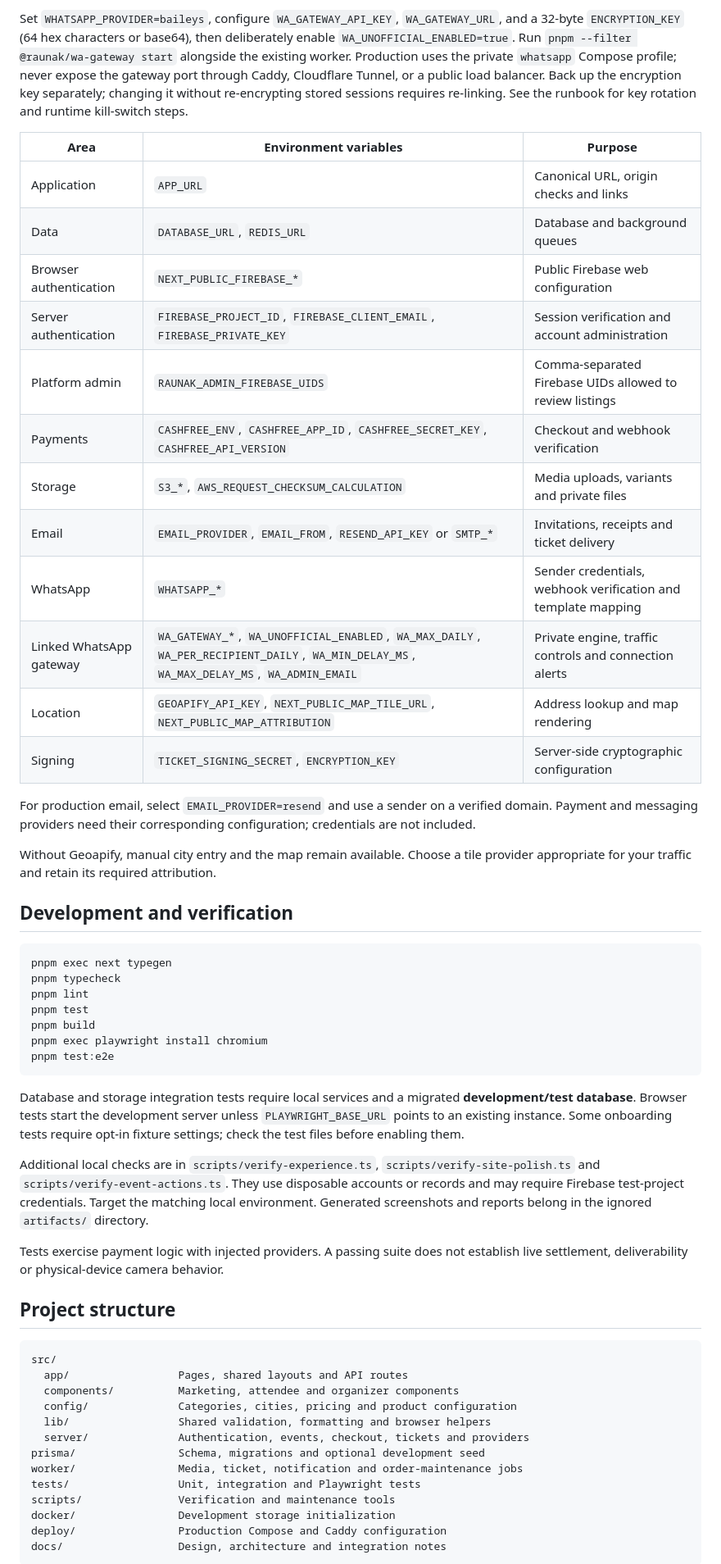
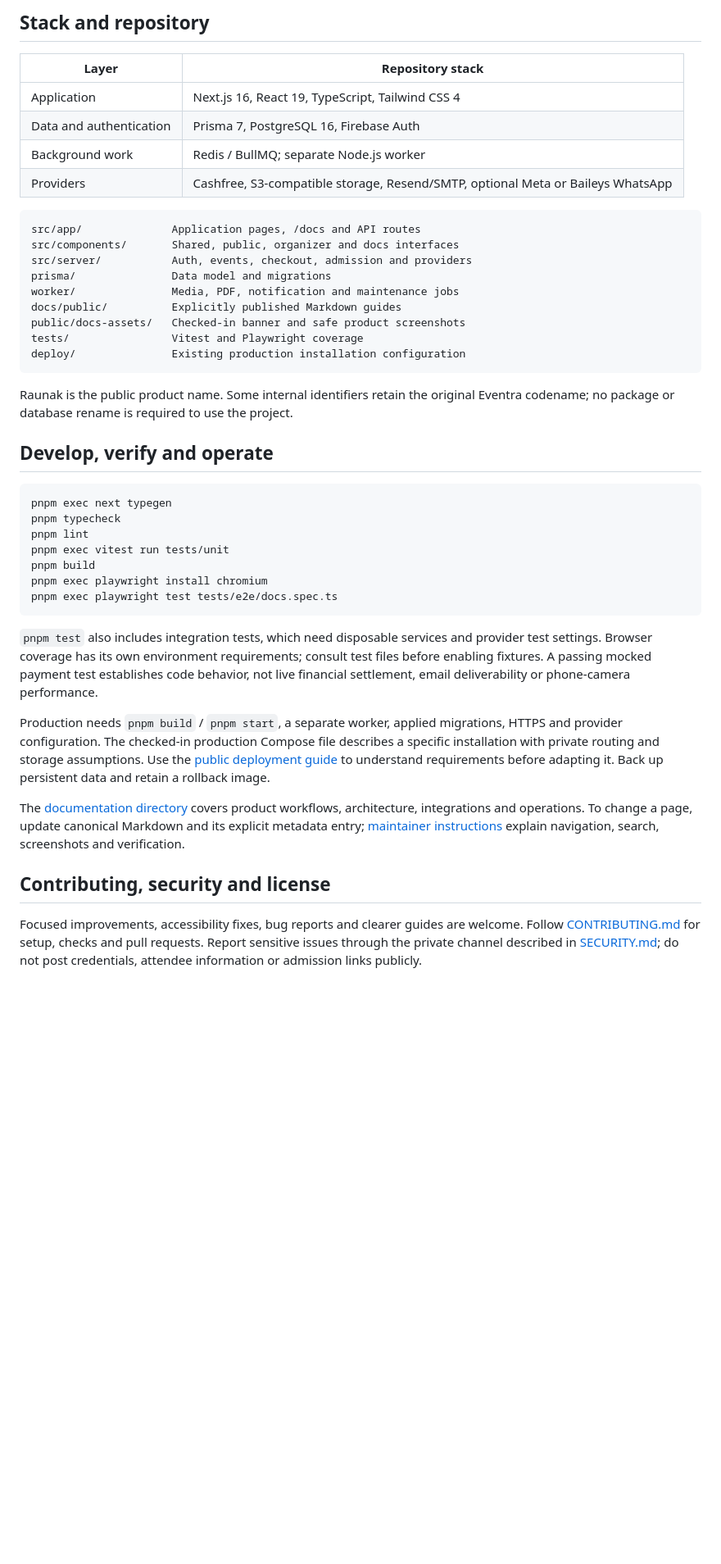
Before and after one commit to YadurajManu/raunak, a Markdown page: README.md, the part around one of its changes. Shown at 82% size. GitHub-like rendering; blank space fills up the shorter version.

Commit message:
docs: redesign README with premium visuals, architecture diagrams, charts, and documentation

````diff
--- a/README.md
+++ b/README.md
@@ -160,58 +143,46 @@ Event publishing uses a platform review queue at `/admin`. Access is restricted
 
-Set `WHATSAPP_PROVIDER=baileys`, configure `WA_GATEWAY_API_KEY`, `WA_GATEWAY_URL`, and a 32-byte `ENCRYPTION_KEY` (64 hex characters or base64), then deliberately enable `WA_UNOFFICIAL_ENABLED=true`. Run `pnpm --filter @raunak/wa-gateway start` alongside the existing worker. Production uses the private `whatsapp` Compose profile; never expose the gateway port through Caddy, Cloudflare Tunnel, or a public load balancer. Back up the encryption key separately; changing it without re-encrypting stored sessions requires re-linking. See the runbook for key rotation and runtime kill-switch steps.
+## Stack and repository
 
-| Area                    | Environment variables                                                                                                                     | Purpose                                                       |
-| ----------------------- | ----------------------------------------------------------------------------------------------------------------------------------------- | ------------------------------------------------------------- |
-| Application             | `APP_URL`                                                                                                                                 | Canonical URL, origin checks and links                        |
-| Data                    | `DATABASE_URL`, `REDIS_URL`                                                                                                               | Database and background queues                                |
-| Browser authentication  | `NEXT_PUBLIC_FIREBASE_*`                                                                                                                  | Public Firebase web configuration                             |
-| Server authentication   | `FIREBASE_PROJECT_ID`, `FIREBASE_CLIENT_EMAIL`, `FIREBASE_PRIVATE_KEY`                                                                    | Session verification and account administration               |
-| Platform admin          | `RAUNAK_ADMIN_FIREBASE_UIDS`                                                                                                               | Comma-separated Firebase UIDs allowed to review listings      |
-| Payments                | `CASHFREE_ENV`, `CASHFREE_APP_ID`, `CASHFREE_SECRET_KEY`, `CASHFREE_API_VERSION`                                                          | Checkout and webhook verification                             |
-| Storage                 | `S3_*`, `AWS_REQUEST_CHECKSUM_CALCULATION`                                                                                                | Media uploads, variants and private files                     |
-| Email                   | `EMAIL_PROVIDER`, `EMAIL_FROM`, `RESEND_API_KEY` or `SMTP_*`                                                                              | Invitations, receipts and ticket delivery                     |
-| WhatsApp                | `WHATSAPP_*`                                                                                                                              | Sender credentials, webhook verification and template mapping |
-| Linked WhatsApp gateway | `WA_GATEWAY_*`, `WA_UNOFFICIAL_ENABLED`, `WA_MAX_DAILY`, `WA_PER_RECIPIENT_DAILY`, `WA_MIN_DELAY_MS`, `WA_MAX_DELAY_MS`, `WA_ADMIN_EMAIL` | Private engine, traffic controls and connection alerts        |
-| Location                | `GEOAPIFY_API_KEY`, `NEXT_PUBLIC_MAP_TILE_URL`, `NEXT_PUBLIC_MAP_ATTRIBUTION`                                                             | Address lookup and map rendering                              |
-| Signing                 | `TICKET_SIGNING_SECRET`, `ENCRYPTION_KEY`                                                                                                 | Server-side cryptographic configuration                       |
+| Layer | Repository stack |
+| --- | --- |
+| Application | Next.js 16, React 19, TypeScript, Tailwind CSS 4 |
+| Data and authentication | Prisma 7, PostgreSQL 16, Firebase Auth |
+| Background work | Redis / BullMQ; separate Node.js worker |
+| Providers | Cashfree, S3-compatible storage, Resend/SMTP, optional Meta or Baileys WhatsApp |
 
-For production email, select `EMAIL_PROVIDER=resend` and use a sender on a verified domain. Payment and messaging providers need their corresponding configuration; credentials are not included.
+```text
+src/app/              Application pages, /docs and API routes
+src/components/       Shared, public, organizer and docs interfaces
+src/server/           Auth, events, checkout, admission and providers
+prisma/               Data model and migrations
+worker/               Media, PDF, notification and maintenance jobs
+docs/public/          Explicitly published Markdown guides
+public/docs-assets/   Checked-in banner and safe product screenshots
+tests/                Vitest and Playwright coverage
+deploy/               Existing production installation configuration
+```
 
-Without Geoapify, manual city entry and the map remain available. Choose a tile provider appropriate for your traffic and retain its required attribution.
+Raunak is the public product name. Some internal identifiers retain the original Eventra codename; no package or database rename is required to use the project.
 
-## Development and verification
+## Develop, verify and operate
 
 ```bash
 pnpm exec next typegen
 pnpm typecheck
 pnpm lint
-pnpm test
+pnpm exec vitest run tests/unit
 pnpm build
 pnpm exec playwright install chromium
-pnpm test:e2e
+pnpm exec playwright test tests/e2e/docs.spec.ts
 ```
 
-Database and storage integration tests require local services and a migrated **development/test database**. Browser tests start the development server unless `PLAYWRIGHT_BASE_URL` points to an existing instance. Some onboarding tests require opt-in fixture settings; check the test files before enabling them.
+`pnpm test` also includes integration tests, which need disposable services and provider test settings. Browser coverage has its own environment requirements; consult test files before enabling fixtures. A passing mocked payment test establishes code behavior, not live financial settlement, email deliverability or phone-camera performance.
 
-Additional local checks are in `scripts/verify-experience.ts`, `scripts/verify-site-polish.ts` and `scripts/verify-event-actions.ts`. They use disposable accounts or records and may require Firebase test-project credentials. Target the matching local environment. Generated screenshots and reports belong in the ignored `artifacts/` directory.
+Production needs `pnpm build` / `pnpm start`, a separate worker, applied migrations, HTTPS and provider configuration. The checked-in production Compose file describes a specific installation with private routing and storage assumptions. Use the [public deployment guide](docs/public/deployment.md) to understand requirements before adapting it. Back up persistent data and retain a rollback image.
 
-Tests exercise payment logic with injected providers. A passing suite does not establish live settlement, deliverability or physical-device camera behavior.
+The [documentation directory](docs/public/introduction.md) covers product workflows, architecture, integrations and operations. To change a page, update canonical Markdown and its explicit metadata entry; [maintainer instructions](docs/docs-maintenance.md) explain navigation, search, screenshots and verification.
 
-## Project structure
+## Contributing, security and license
 
-```text
-src/
-  app/                 Pages, shared layouts and API routes
-  components/          Marketing, attendee and organizer components
-  config/              Categories, cities, pricing and product configuration
-  lib/                 Shared validation, formatting and browser helpers
-  server/              Authentication, events, checkout, tickets and providers
-prisma/                Schema, migrations and optional development seed
-worker/                Media, ticket, notification and order-maintenance jobs
-tests/                 Unit, integration and Playwright tests
-scripts/               Verification and maintenance tools
-docker/                Development storage initialization
-deploy/                Production Compose and Caddy configuration
-docs/                  Design, architecture and integration notes
-```
+Focused improvements, accessibility fixes, bug reports and clearer guides are welcome. Follow [CONTRIBUTING.md](CONTRIBUTING.md) for setup, checks and pull requests. Report sensitive issues through the private channel described in [SECURITY.md](SECURITY.md); do not post credentials, attendee information or admission links publicly.
 
````
Also changed, not shown: other parts of README.md (+81 -127 lines).
